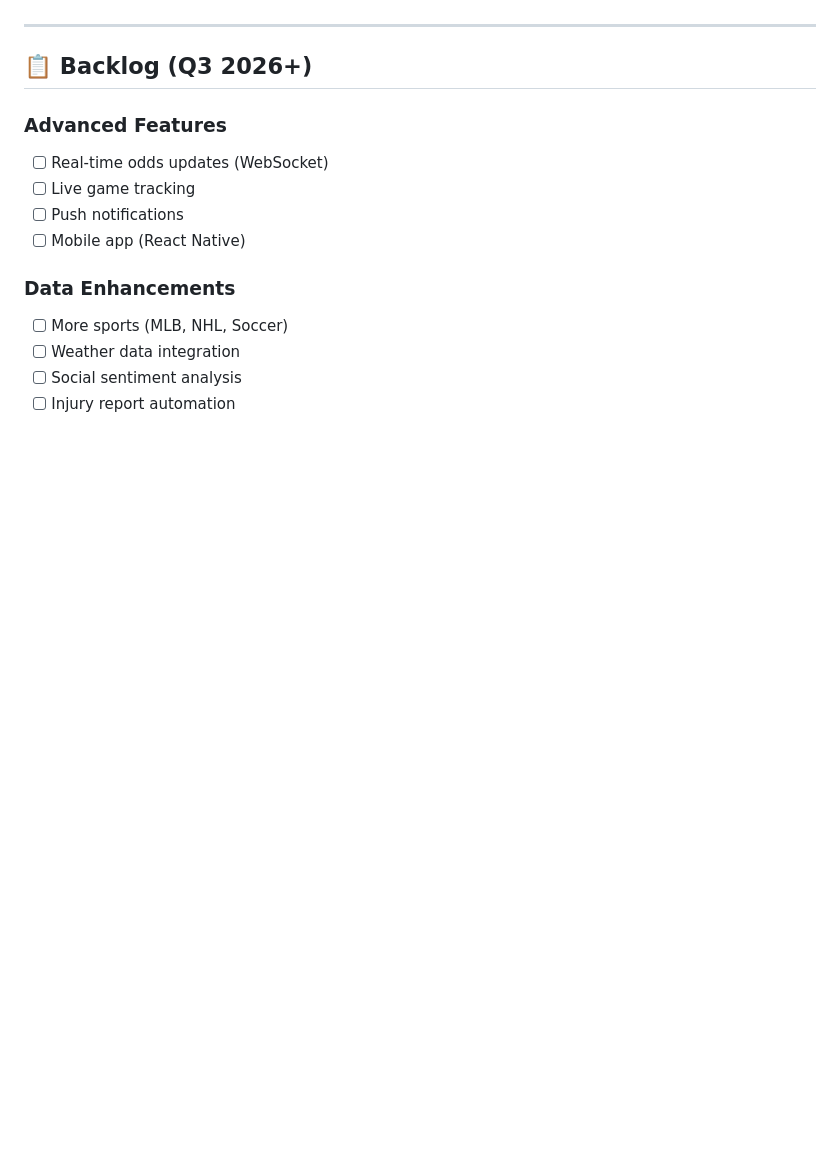
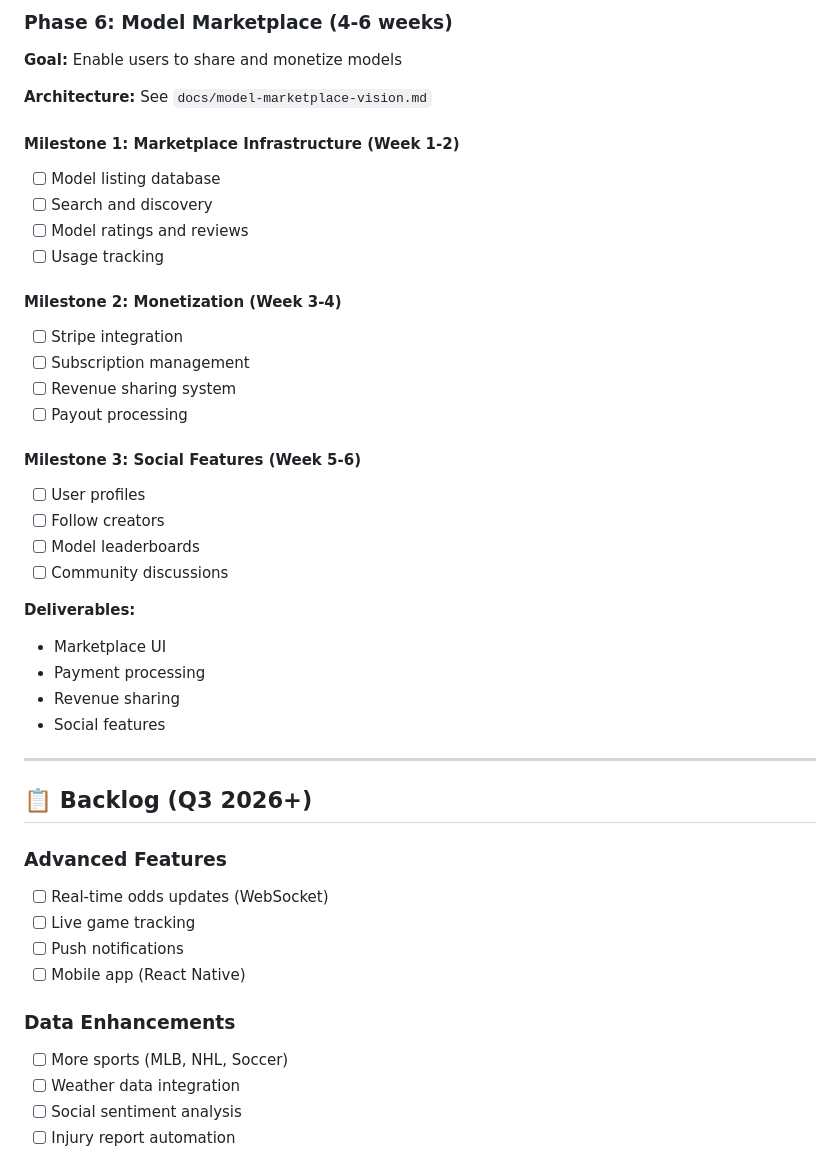
Before and after one commit to glogankaranovich/sports-betting-analytics, a Markdown page: docs/ROADMAP.md, the part around one of its changes. GitHub-like rendering; blank space fills up the shorter version.

Commit message:
Restore future phases to ROADMAP

```diff
--- a/docs/ROADMAP.md
+++ b/docs/ROADMAP.md
@@ -98,3 +165,31 @@
+### Phase 6: Model Marketplace (4-6 weeks)
+**Goal:** Enable users to share and monetize models
+
+**Architecture:** See `docs/model-marketplace-vision.md`
+
+#### Milestone 1: Marketplace Infrastructure (Week 1-2)
+- [ ] Model listing database
+- [ ] Search and discovery
+- [ ] Model ratings and reviews
+- [ ] Usage tracking
+
+#### Milestone 2: Monetization (Week 3-4)
+- [ ] Stripe integration
+- [ ] Subscription management
+- [ ] Revenue sharing system
+- [ ] Payout processing
+
+#### Milestone 3: Social Features (Week 5-6)
+- [ ] User profiles
+- [ ] Follow creators
+- [ ] Model leaderboards
+- [ ] Community discussions
+
+**Deliverables:**
+- Marketplace UI
+- Payment processing
+- Revenue sharing
+- Social features
 
 ---
 
```
Also changed, not shown: other parts of docs/ROADMAP.md (+67 -0 lines).
